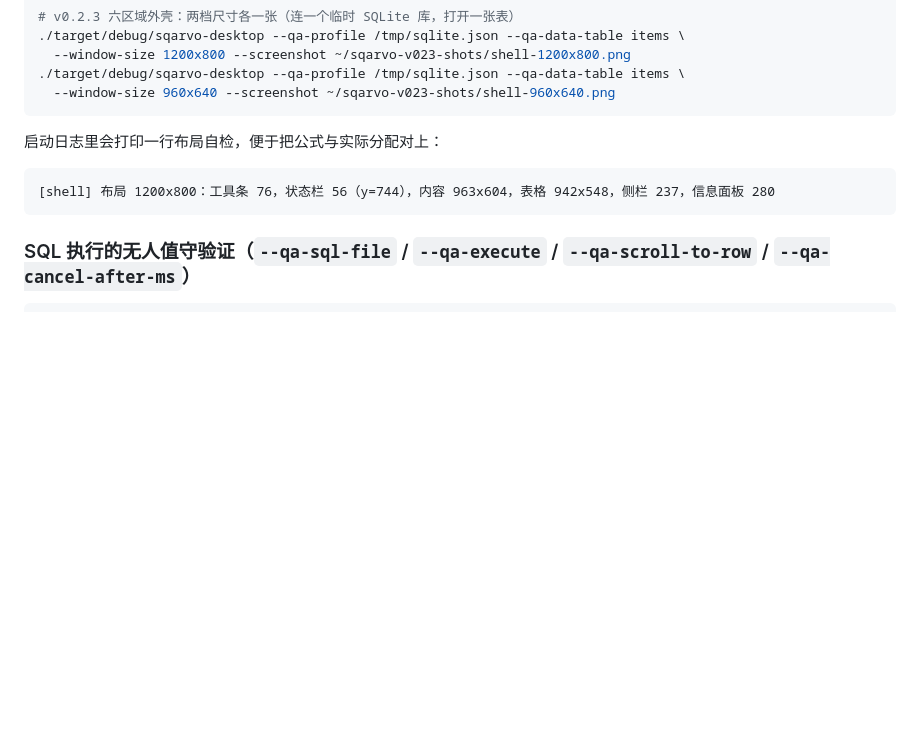
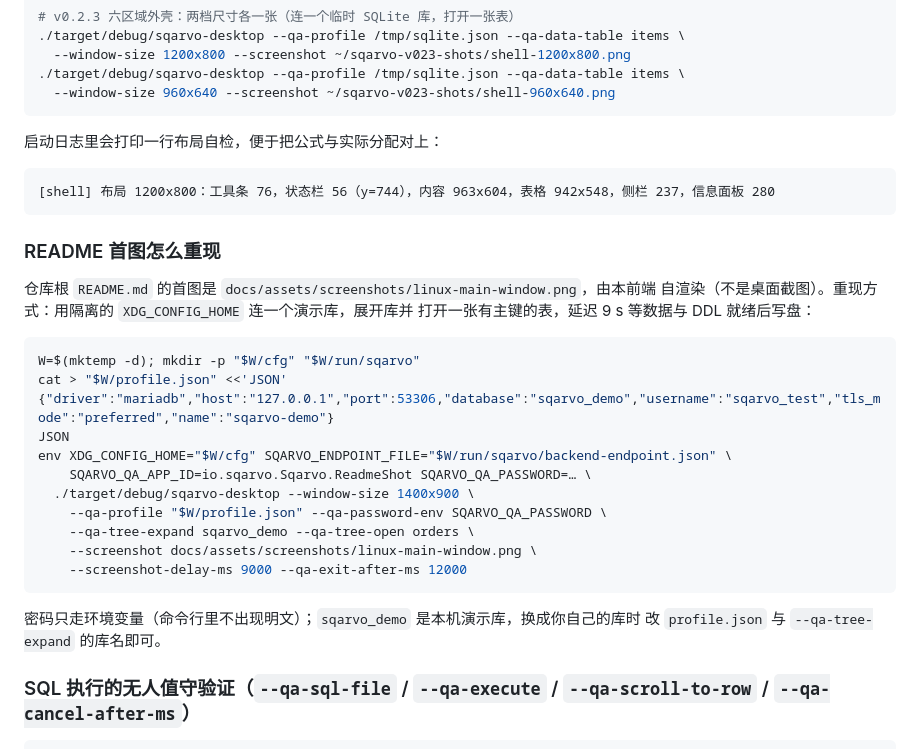
Before and after one commit to jacketzc/Sqarvo, a Markdown page: frontend/linux/README.md, the part around the change. GitHub-like rendering; blank space fills up the shorter version.

Commit message:
文档：README 增加 Linux 前端界面截图（#154）
- 新增 docs/assets/screenshots/linux-main-window.png（1400×900，前端自渲染，非桌面截图）：
  对象树 · 表数据网格 · 信息面板 DDL，连 MariaDB 的 sqarvo_demo 库
- README 首屏引用该图，并注明口径与尺寸
- frontend/linux/README.md 补「README 首图怎么重现」：可复制的 --qa-profile +
  --qa-tree-expand/--qa-tree-open + --screenshot 命令，密码只走环境变量

````diff
--- a/frontend/linux/README.md
+++ b/frontend/linux/README.md
@@ -941,6 +941,29 @@ DISPLAY=:0 WAYLAND_DISPLAY=wayland-0 ./target/debug/sqarvo-desktop \
 [shell] 布局 1200x800：工具条 76，状态栏 56（y=744），内容 963x604，表格 942x548，侧栏 237，信息面板 280
 ```
 
+### README 首图怎么重现
+
+仓库根 `README.md` 的首图是 `docs/assets/screenshots/linux-main-window.png`，由本前端
+自渲染（不是桌面截图）。重现方式：用隔离的 `XDG_CONFIG_HOME` 连一个演示库，展开库并
+打开一张有主键的表，延迟 9 s 等数据与 DDL 就绪后写盘：
+
+```bash
+W=$(mktemp -d); mkdir -p "$W/cfg" "$W/run/sqarvo"
+cat > "$W/profile.json" <<'JSON'
+{"driver":"mariadb","host":"127.0.0.1","port":53306,"database":"sqarvo_demo","username":"sqarvo_test","tls_mode":"preferred","name":"sqarvo-demo"}
+JSON
+env XDG_CONFIG_HOME="$W/cfg" SQARVO_ENDPOINT_FILE="$W/run/sqarvo/backend-endpoint.json" \
+    SQARVO_QA_APP_ID=io.sqarvo.Sqarvo.ReadmeShot SQARVO_QA_PASSWORD=… \
+  ./target/debug/sqarvo-desktop --window-size 1400x900 \
+    --qa-profile "$W/profile.json" --qa-password-env SQARVO_QA_PASSWORD \
+    --qa-tree-expand sqarvo_demo --qa-tree-open orders \
+    --screenshot docs/assets/screenshots/linux-main-window.png \
+    --screenshot-delay-ms 9000 --qa-exit-after-ms 12000
+```
+
+密码只走环境变量（命令行里不出现明文）；`sqarvo_demo` 是本机演示库，换成你自己的库时
+改 `profile.json` 与 `--qa-tree-expand` 的库名即可。
+
 ### SQL 执行的无人值守验证（`--qa-sql-file` / `--qa-execute` / `--qa-scroll-to-row` / `--qa-cancel-after-ms`）
 
 ```bash
````
Also changed, not shown: README.md (+5 -0 lines), docs/assets/screenshots/linux-main-window.png (added).
